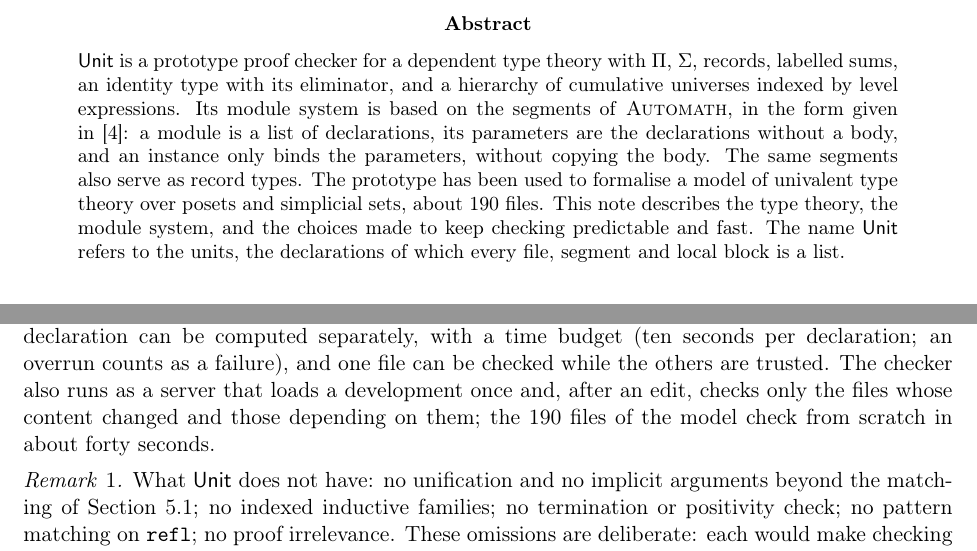
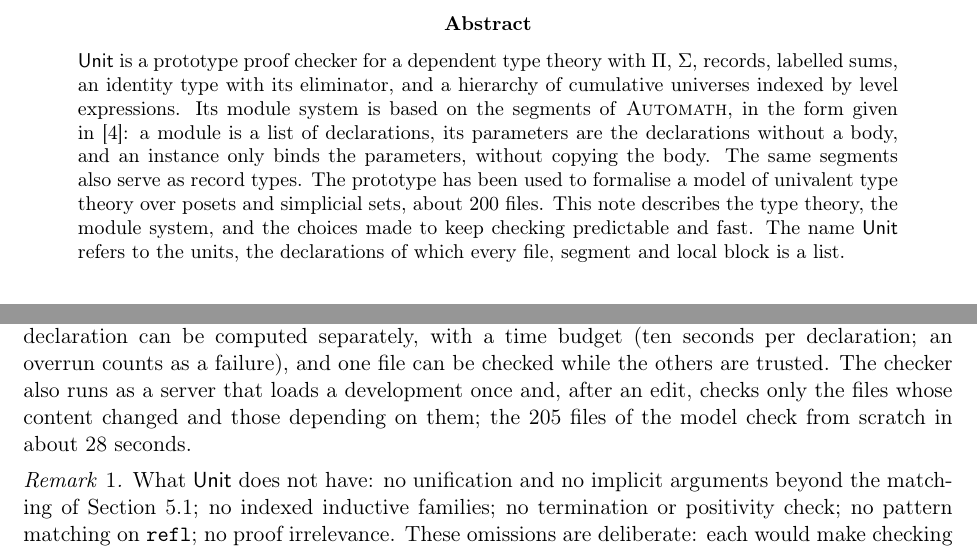
Before and after one commit to coquand/unit, a LaTeX paper (doc/prototype.tex): two parts of pages 1 and 6 of 8, joined at a grey line, cut so that both start at the same text. Compiled offline with pdfLaTeX.

Commit message:
Update the prototype note: 205 files, about 28 s
Co-Authored-By: Claude Opus 5.5 <noreply@anthropic.com>

```diff
--- a/doc/prototype.tex
+++ b/doc/prototype.tex
@@ -34,7 +34,7 @@
 an instance only binds the parameters, without copying the body. The same
 segments also serve as record types. The prototype has been used to
 formalise a model of univalent type theory over posets and simplicial
-sets, about 190 files. This note describes the type theory, the module
+sets, about 200 files. This note describes the type theory, the module
 system, and the choices made to keep checking predictable and fast. The
 name \sys refers to the units, the declarations of which every file,
 segment and local block is a list.
@@ -351,8 +351,8 @@
 an overrun counts as a failure), and one file can be checked while the
 others are trusted. The checker also runs as a server that loads a
 development once and, after an edit, checks only the files whose content
-changed and those depending on them; the 190 files of the model check
-from scratch in about forty seconds.
+changed and those depending on them; the 205 files of the model check
+from scratch in about 28 seconds.
 
 \begin{remark}
 What \sys does not have: no unification and no implicit arguments beyond
```
Also changed, not shown: README.md, doc/prototype.pdf.
